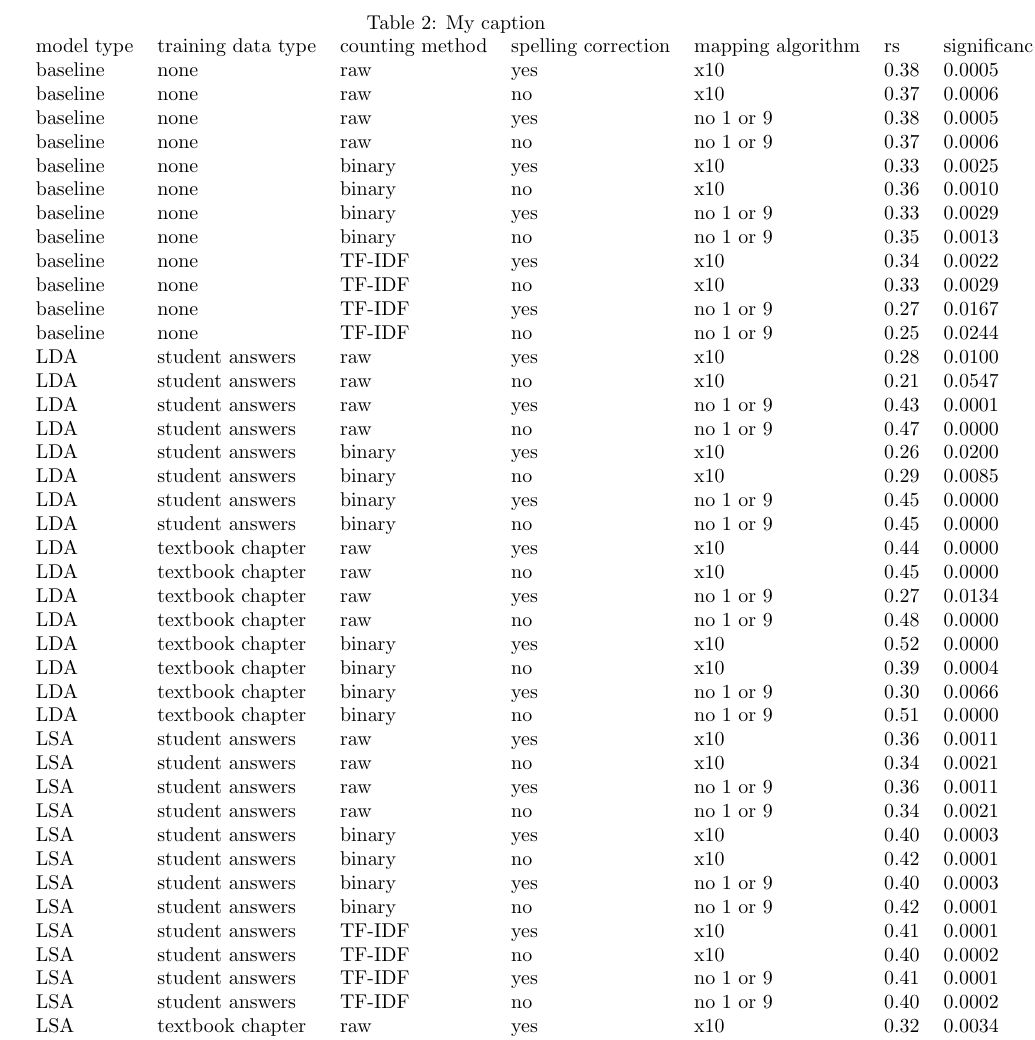
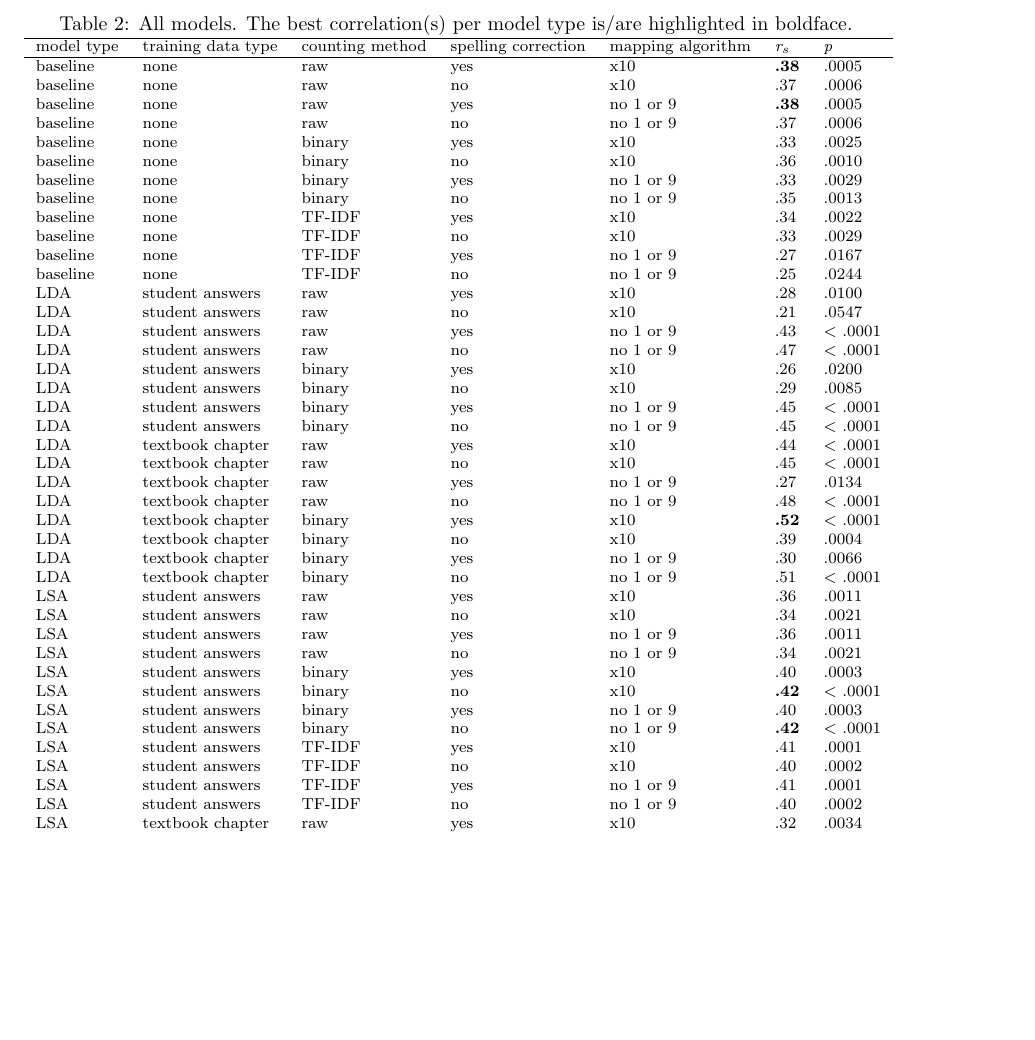
Before and after one commit to johannadevos/AutomaticGrading, a LaTeX paper (tex/article.tex): part of page 10 of 10, cut at the place of the change, the shorter picture padded with empty space. Compiled offline with pdfLaTeX; a LaTeX package or settings file that is missing is left out.

Commit message:
Improved the formatting of Table 2.

```diff
--- a/tex/article.tex
+++ b/tex/article.tex
@@ -220,49 +220,51 @@ The important question to close with is of course whether the models in this stu
 \section{Appendix}
 \begin{table}[]
 	\centering
-	\caption{My caption}
+	\footnotesize
+	\caption{All models. The best correlation(s) per model type is/are highlighted in boldface.}
 	\label{my-label}
 	\begin{tabular}{lllllll}
-		model type & training data type & counting method & spelling correction & mapping algorithm & rs   & significance \\
-		baseline   & none               & raw             & yes                 & x10               & 0.38 & 0.0005       \\
-		baseline   & none               & raw             & no                  & x10               & 0.37 & 0.0006       \\
-		baseline   & none               & raw             & yes                 & no 1 or 9         & 0.38 & 0.0005       \\
-		baseline   & none               & raw             & no                  & no 1 or 9         & 0.37 & 0.0006       \\
-		baseline   & none               & binary          & yes                 & x10               & 0.33 & 0.0025       \\
-		baseline   & none               & binary          & no                  & x10               & 0.36 & 0.0010       \\
-		baseline   & none               & binary          & yes                 & no 1 or 9         & 0.33 & 0.0029       \\
-		baseline   & none               & binary          & no                  & no 1 or 9         & 0.35 & 0.0013       \\
-		baseline   & none               & TF-IDF          & yes                 & x10               & 0.34 & 0.0022       \\
-		baseline   & none               & TF-IDF          & no                  & x10               & 0.33 & 0.0029       \\
-		baseline   & none               & TF-IDF          & yes                 & no 1 or 9         & 0.27 & 0.0167       \\
-		baseline   & none               & TF-IDF          & no                  & no 1 or 9         & 0.25 & 0.0244       \\
-		LDA        & student answers    & raw             & yes                 & x10               & 0.28 & 0.0100       \\
-		LDA        & student answers    & raw             & no                  & x10               & 0.21 & 0.0547       \\
-		LDA        & student answers    & raw             & yes                 & no 1 or 9         & 0.43 & 0.0001       \\
-		LDA        & student answers    & raw             & no                  & no 1 or 9         & 0.47 & 0.0000       \\
-		LDA        & student answers    & binary          & yes                 & x10               & 0.26 & 0.0200       \\
-		LDA        & student answers    & binary          & no                  & x10               & 0.29 & 0.0085       \\
-		LDA        & student answers    & binary          & yes                 & no 1 or 9         & 0.45 & 0.0000       \\
-		LDA        & student answers    & binary          & no                  & no 1 or 9         & 0.45 & 0.0000       \\
-		LDA        & textbook chapter   & raw             & yes                 & x10               & 0.44 & 0.0000       \\
-		LDA        & textbook chapter   & raw             & no                  & x10               & 0.45 & 0.0000       \\
-		LDA        & textbook chapter   & raw             & yes                 & no 1 or 9         & 0.27 & 0.0134       \\
-		LDA        & textbook chapter   & raw             & no                  & no 1 or 9         & 0.48 & 0.0000       \\
-		LDA        & textbook chapter   & binary          & yes                 & x10               & 0.52 & 0.0000       \\
-		LDA        & textbook chapter   & binary          & no                  & x10               & 0.39 & 0.0004       \\
-		LDA        & textbook chapter   & binary          & yes                 & no 1 or 9         & 0.30 & 0.0066       \\
-		LDA        & textbook chapter   & binary          & no                  & no 1 or 9         & 0.51 & 0.0000       \\
-		LSA        & student answers    & raw             & yes                 & x10               & 0.36 & 0.0011       \\
-		LSA        & student answers    & raw             & no                  & x10               & 0.34 & 0.0021       \\
-		LSA        & student answers    & raw             & yes                 & no 1 or 9         & 0.36 & 0.0011       \\
-		LSA        & student answers    & raw             & no                  & no 1 or 9         & 0.34 & 0.0021       \\
-		LSA        & student answers    & binary          & yes                 & x10               & 0.40 & 0.0003       \\
-		LSA        & student answers    & binary          & no                  & x10               & 0.42 & 0.0001       \\
-		LSA        & student answers    & binary          & yes                 & no 1 or 9         & 0.40 & 0.0003       \\
-		LSA        & student answers    & binary          & no                  & no 1 or 9         & 0.42 & 0.0001       \\
-		LSA        & student answers    & TF-IDF          & yes                 & x10               & 0.41 & 0.0001       \\
-		LSA        & student answers    & TF-IDF          & no                  & x10               & 0.40 & 0.0002       \\
-		LSA        & student answers    & TF-IDF          & yes                 & no 1 or 9         & 0.41 & 0.0001       \\
-		LSA        & student answers    & TF-IDF          & no                  & no 1 or 9         & 0.40 & 0.0002       \\
-		LSA        & textbook chapter   & raw             & yes                 & x10               & 0.32 & 0.0034       \\
-		LSA        & textbook chapter   & raw             & no                  & x10               & 0.33 & 0.0029       \\
+		\hline model type & training data type & counting method & spelling correction & mapping algorithm & $\textit{r}_s$   & \textit{p} \\
+		\hline baseline   & none               & raw             & yes                 & x10               & \textbf{.38} & .0005       \\
+		baseline   & none               & raw             & no                  & x10               & .37 & .0006       \\
+		baseline   & none               & raw             & yes                 & no 1 or 9         & \textbf{.38} & .0005       \\
+		baseline   & none               & raw             & no                  & no 1 or 9         & .37 & .0006       \\
+		baseline   & none               & binary          & yes                 & x10               & .33 & .0025       \\
+		baseline   & none               & binary          & no                  & x10               & .36 & .0010       \\
+		baseline   & none               & binary          & yes                 & no 1 or 9         & .33 & .0029       \\
+		baseline   & none               & binary          & no                  & no 1 or 9         & .35 & .0013       \\
+		baseline   & none               & TF-IDF          & yes                 & x10               & .34 & .0022       \\
+		baseline   & none               & TF-IDF          & no                  & x10               & .33 & .0029       \\
+		baseline   & none               & TF-IDF          & yes                 & no 1 or 9         & .27 & .0167       \\
+		baseline   & none               & TF-IDF          & no                  & no 1 or 9         & .25 & .0244       \\
+		LDA        & student answers    & raw             & yes                 & x10               & .28 & .0100       \\
+		LDA        & student answers    & raw             & no                  & x10               & .21 & .0547       \\
+		LDA        & student answers    & raw             & yes                 & no 1 or 9         & .43 & $<$ .0001       \\
+		LDA        & student answers    & raw             & no                  & no 1 or 9         & .47 & $<$ .0001       \\
+		LDA        & student answers    & binary          & yes                 & x10               & .26 & .0200       \\
+		LDA        & student answers    & binary          & no                  & x10               & .29 & .0085       \\
+		LDA        & student answers    & binary          & yes                 & no 1 or 9         & .45 & $<$ .0001       \\
+		LDA        & student answers    & binary          & no                  & no 1 or 9         & .45 & $<$ .0001       \\
+		LDA        & textbook chapter   & raw             & yes                 & x10               & .44 & $<$ .0001       \\
+		LDA        & textbook chapter   & raw             & no                  & x10               & .45 & $<$ .0001       \\
+		LDA        & textbook chapter   & raw             & yes                 & no 1 or 9         & .27 & .0134       \\
+		LDA        & textbook chapter   & raw             & no                  & no 1 or 9         & .48 & $<$ .0001       \\
+		LDA        & textbook chapter   & binary          & yes                 & x10               & \textbf{.52} & $<$ .0001       \\
+		LDA        & textbook chapter   & binary          & no                  & x10               & .39 & .0004       \\
+		LDA        & textbook chapter   & binary          & yes                 & no 1 or 9         & .30 & .0066       \\
+		LDA        & textbook chapter   & binary          & no                  & no 1 or 9         & .51 & $<$ .0001       \\
+		LSA        & student answers    & raw             & yes                 & x10               & .36 & .0011       \\
+		LSA        & student answers    & raw             & no                  & x10               & .34 & .0021       \\
+		LSA        & student answers    & raw             & yes                 & no 1 or 9         & .36 & .0011       \\
+		LSA        & student answers    & raw             & no                  & no 1 or 9         & .34 & .0021       \\
+		LSA        & student answers    & binary          & yes                 & x10               & .40 & .0003       \\
+		LSA        & student answers    & binary          & no                  & x10               & \textbf{.42} & $<$ .0001       \\
+		LSA        & student answers    & binary          & yes                 & no 1 or 9         & .40 & .0003       \\
+		LSA        & student answers    & binary          & no                  & no 1 or 9         & \textbf{.42} & $<$ .0001       \\
+		LSA        & student answers    & TF-IDF          & yes                 & x10               & .41 & .0001       \\
+		LSA        & student answers    & TF-IDF          & no                  & x10               & .40 & .0002       \\
+		LSA        & student answers    & TF-IDF          & yes                 & no 1 or 9         & .41 & .0001       \\
+		LSA        & student answers    & TF-IDF          & no                  & no 1 or 9         & .40 & .0002       \\
+		LSA        & textbook chapter   & raw             & yes                 & x10               & .32 & .0034       \\
+		LSA        & textbook chapter   & raw             & no                  & x10               & .33 & .0029       \\
+		LSA        & textbook chapter   & raw             & yes                 & no 1 or 9         & .33 & .0027       \\
```
Also changed, not shown: tex/article.tex (12 more changed lines).
